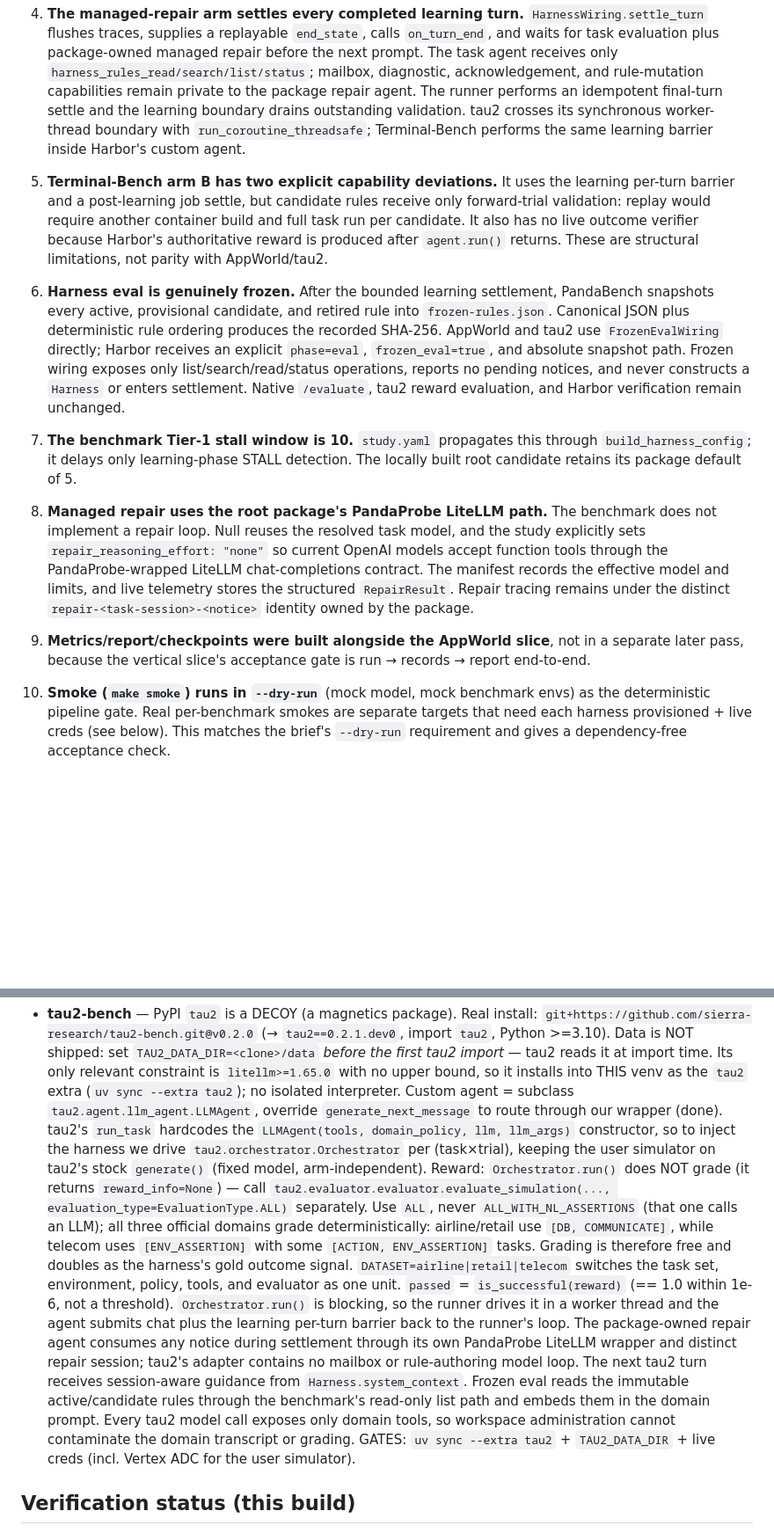
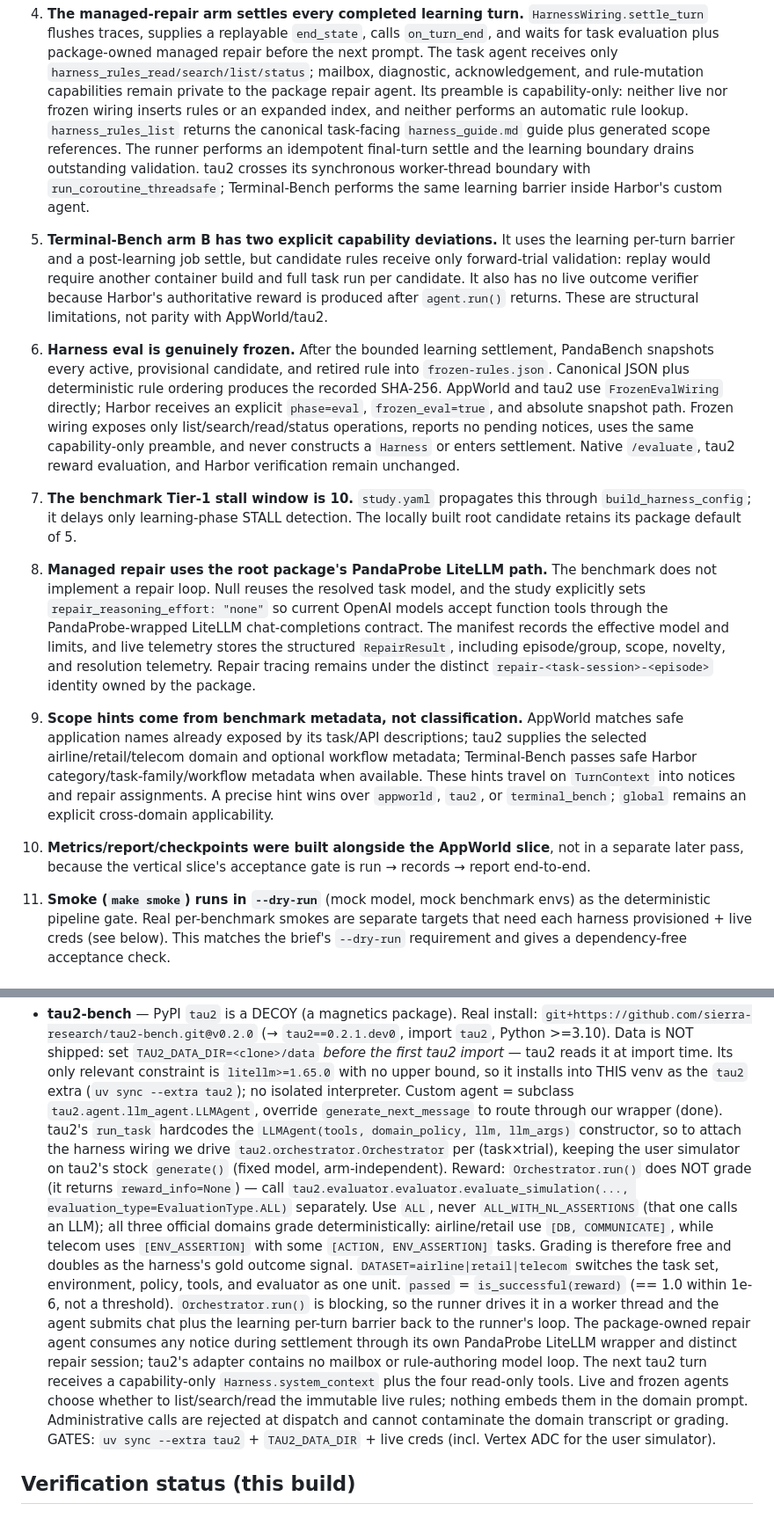
Before and after one commit to chirpz-ai/pandaprobe-harness, a Markdown page: benchmarks/IMPLEMENTATION_NOTES.md, 2 parts joined by grey strips. Shown at 88% size. Drawn GitHub-style; blank space fills up the shorter version.

Commit message:
Document on-demand rules in benchmark notes.

```diff
--- a/benchmarks/IMPLEMENTATION_NOTES.md
+++ b/benchmarks/IMPLEMENTATION_NOTES.md
@@ -50,7 +50,10 @@ building. Read alongside `RUNNING.md`.
    for task evaluation plus package-owned managed repair before the next prompt. The
    task agent receives only `harness_rules_read/search/list/status`; mailbox,
    diagnostic, acknowledgement, and rule-mutation capabilities remain private to the
-   package repair agent. The runner performs an idempotent final-turn settle and the
+   package repair agent. Its preamble is capability-only: neither live nor frozen
+   wiring inserts rules or an expanded index, and neither performs an automatic
+   rule lookup. `harness_rules_list` returns the canonical task-facing `harness_guide.md`
+   guide plus generated scope references. The runner performs an idempotent final-turn settle and the
    learning boundary drains outstanding validation. tau2
    crosses its synchronous worker-thread boundary with `run_coroutine_threadsafe`;
    Terminal-Bench performs the same learning barrier inside Harbor's custom agent.
@@ -68,8 +71,9 @@ building. Read alongside `RUNNING.md`.
    recorded SHA-256. AppWorld and tau2 use `FrozenEvalWiring` directly; Harbor receives
    an explicit `phase=eval`, `frozen_eval=true`, and absolute snapshot path. Frozen
    wiring exposes only list/search/read/status operations, reports no pending notices,
-   and never constructs a `Harness` or enters settlement. Native `/evaluate`, tau2
-   reward evaluation, and Harbor verification remain unchanged.
+   uses the same capability-only preamble, and never constructs a `Harness` or
+   enters settlement. Native `/evaluate`, tau2 reward evaluation, and Harbor
+   verification remain unchanged.
 
 7. **The benchmark Tier-1 stall window is 10.** `study.yaml` propagates this through
    `build_harness_config`; it delays only learning-phase STALL detection. The locally
@@ -80,14 +84,23 @@ building. Read alongside `RUNNING.md`.
    study explicitly sets `repair_reasoning_effort: "none"` so current OpenAI models
    accept function tools through the PandaProbe-wrapped LiteLLM chat-completions
    contract. The manifest records the effective model and limits, and live telemetry
-   stores the structured `RepairResult`. Repair tracing remains under the distinct
-   `repair-<task-session>-<notice>` identity owned by the package.
+   stores the structured `RepairResult`, including episode/group, scope, novelty,
+   and resolution telemetry. Repair tracing remains under the distinct
+   `repair-<task-session>-<episode>` identity owned by the package.
 
-9. **Metrics/report/checkpoints were built alongside the AppWorld slice**, not in a
+9. **Scope hints come from benchmark metadata, not classification.** AppWorld
+   matches safe application names already exposed by its task/API descriptions;
+   tau2 supplies the selected airline/retail/telecom domain and optional workflow
+   metadata; Terminal-Bench passes safe Harbor category/task-family/workflow
+   metadata when available. These hints travel on `TurnContext` into notices and
+   repair assignments. A precise hint wins over `appworld`, `tau2`, or
+   `terminal_bench`; `global` remains an explicit cross-domain applicability.
+
+10. **Metrics/report/checkpoints were built alongside the AppWorld slice**, not in a
    separate later pass, because the vertical slice's acceptance gate is
    run → records → report end-to-end.
 
-10. **Smoke (`make smoke`) runs in `--dry-run`** (mock model, mock benchmark envs) as
+11. **Smoke (`make smoke`) runs in `--dry-run`** (mock model, mock benchmark envs) as
    the deterministic pipeline gate. Real per-benchmark smokes are separate targets
    that need each harness provisioned + live creds (see below). This matches the
    brief's `--dry-run` requirement and gives a dependency-free acceptance check.
@@ -160,7 +173,8 @@ paid live-model smokes for tau2 and Terminal-Bench.
   as the `tau2` extra (`uv sync --extra tau2`); no isolated interpreter. Custom agent = subclass `tau2.agent.llm_agent.LLMAgent`,
   override `generate_next_message` to route through our wrapper (done). tau2's
   `run_task` hardcodes the `LLMAgent(tools, domain_policy, llm, llm_args)` constructor,
-  so to inject the harness we drive `tau2.orchestrator.Orchestrator` per (task×trial),
+  so to attach the harness wiring we drive `tau2.orchestrator.Orchestrator` per
+  (task×trial),
   keeping the user simulator on tau2's stock `generate()` (fixed model, arm-independent).
   Reward: `Orchestrator.run()` does NOT grade (it returns `reward_info=None`) — call
   `tau2.evaluator.evaluator.evaluate_simulation(..., evaluation_type=EvaluationType.ALL)`
@@ -175,10 +189,10 @@ paid live-model smokes for tau2 and Terminal-Bench.
   back to the runner's loop. The package-owned repair agent consumes any notice during
   settlement through its own PandaProbe LiteLLM wrapper and distinct repair session;
   tau2's adapter contains no mailbox or rule-authoring model loop. The next tau2 turn
-  receives session-aware guidance from `Harness.system_context`. Frozen eval reads the
-  immutable active/candidate rules through the benchmark's read-only list path and
-  embeds them in the domain prompt. Every tau2 model call exposes only domain tools, so
-  workspace administration cannot contaminate the domain transcript or grading.
+  receives a capability-only `Harness.system_context` plus the four read-only tools.
+  Live and frozen agents choose whether to list/search/read the immutable live rules;
+  nothing embeds them in the domain prompt. Administrative calls are rejected at
+  dispatch and cannot contaminate the domain transcript or grading.
   GATES: `uv sync --extra tau2` + `TAU2_DATA_DIR` + live creds (incl. Vertex ADC for
   the user simulator).
 
```
Also changed, not shown: other parts of benchmarks/IMPLEMENTATION_NOTES.md (+1 -1 lines).
